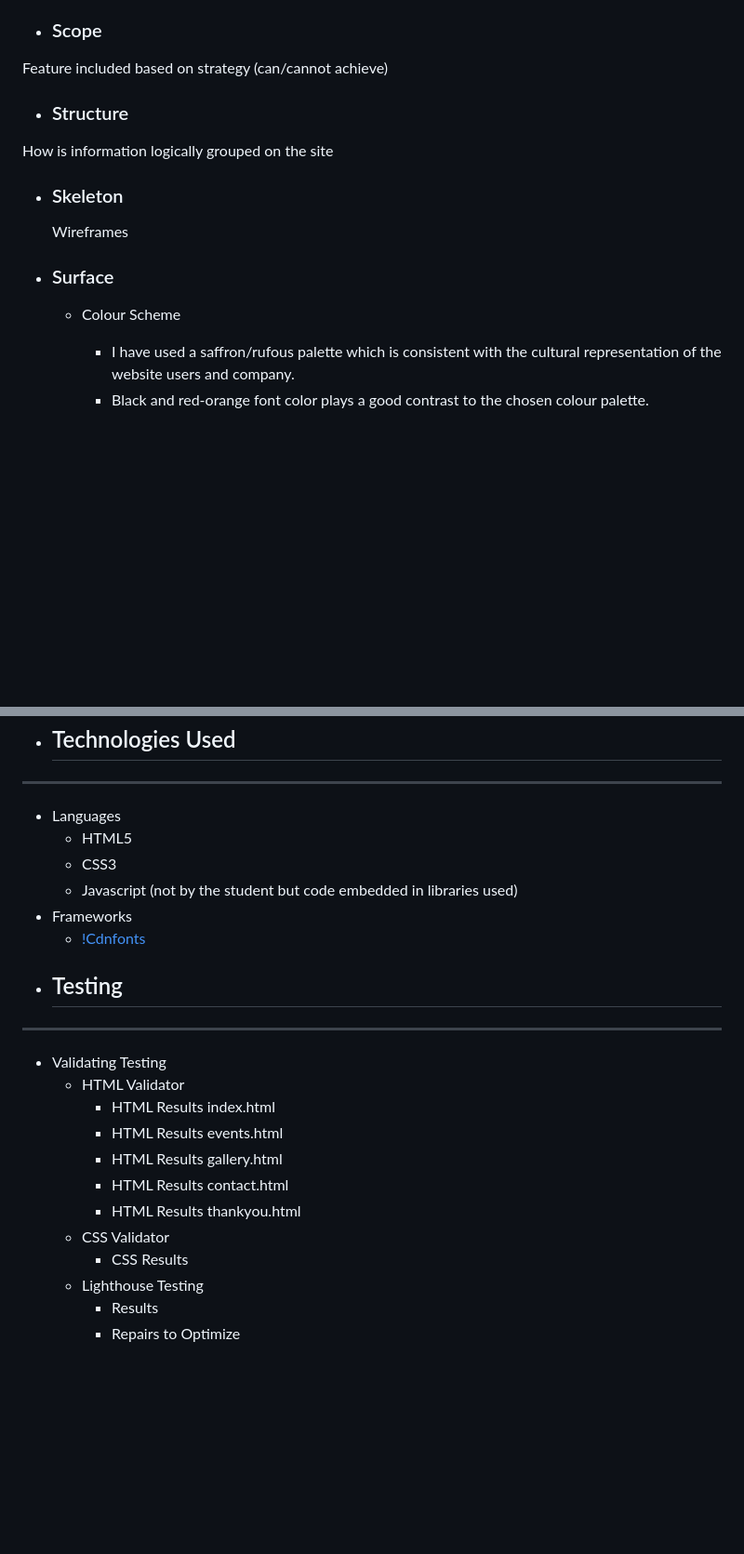
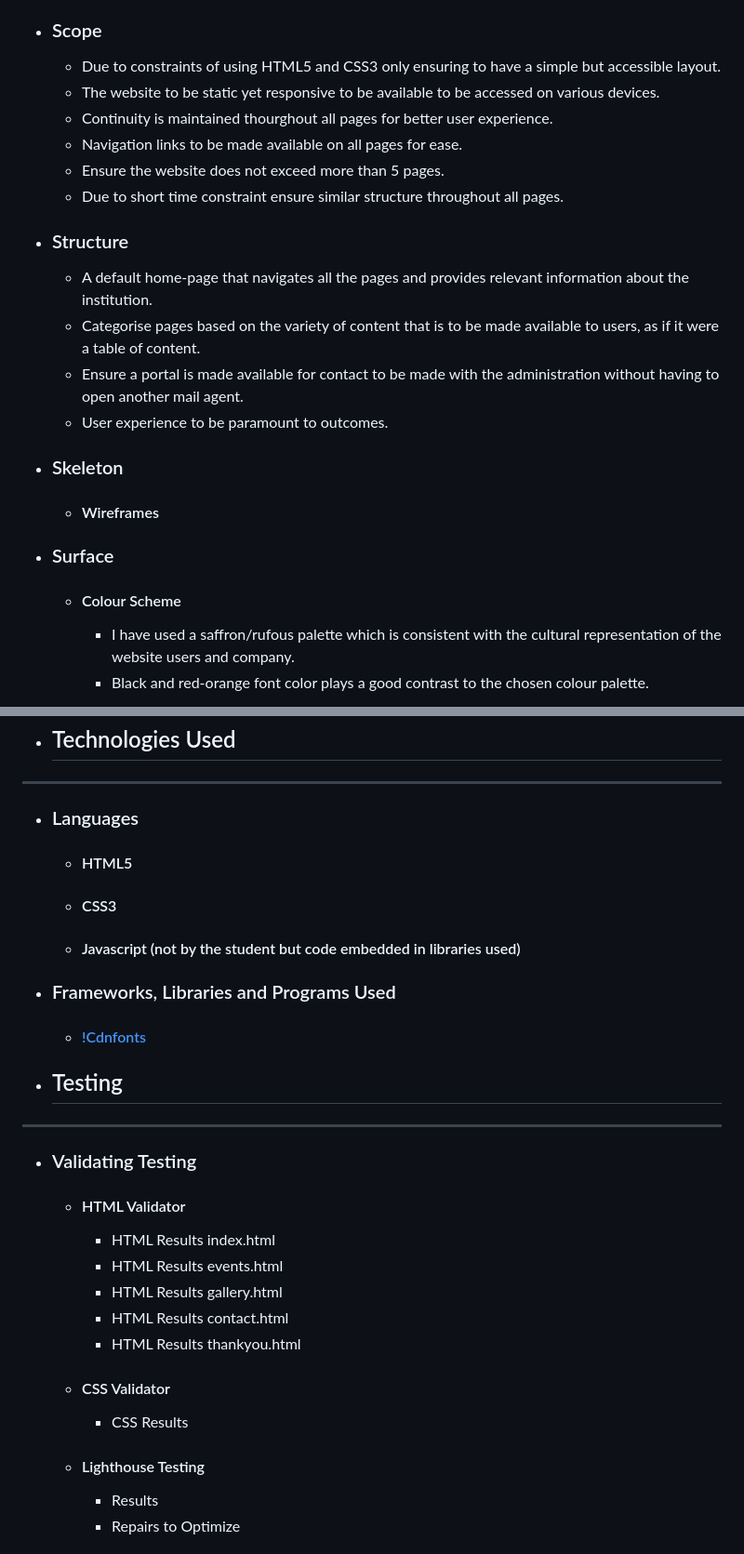
Before and after one commit to ashwinsel/Milestone-1, a Markdown page: README.md, 2 parts joined by grey strips. Shown: that part at 93% size. GitHub-like rendering; blank space fills up the shorter version.

```diff
--- a/README.md
+++ b/README.md
@@ -136,12 +133,20 @@ So strategy represents the business goals, the initial idea, why you want to bui
 	* Change Image formats to WebP.
 - ### Scope
-Feature included based on strategy (can/cannot achieve)
+	* Due to constraints of using HTML5 and CSS3 only ensuring to have a simple but accessible layout.
+	* The website to be static yet responsive to be available to be accessed on various devices.
+	* Continuity is maintained thourghout all pages for better user experience.
+	* Navigation links to be made available on all pages for ease.
+	* Ensure the website does not exceed more than 5 pages.
+	* Due to short time constraint ensure similar structure throughout all pages.
 - ### Structure
-How is information logically grouped on the site
+	* A default home-page that navigates all the pages and provides relevant information about the institution.
+	* Categorise pages based on the variety of content that is to be made available to users, as if it were a table of content.
+	* Ensure a portal is made available for contact to be made with the administration without having to open another mail agent.
+	* User experience to be paramount to outcomes.
 - ### Skeleton
-	Wireframes
+	+ #### Wireframes
 - ### Surface
-	+ Colour Scheme
+	+ #### Colour Scheme
 		* I have used a saffron/rufous palette which is consistent with the cultural representation of the website users and company.
 		* Black and red-orange font color plays a good contrast to the chosen colour palette.
 
@@ -200,24 +205,24 @@ How is information logically grouped on the site
 
 - ## Technologies Used
 ------------
-+ Languages
-	* HTML5
-	* CSS3
-	* Javascript (not by the student but code embedded in libraries used)
-+ Frameworks
-	* [!Cdnfonts][Cdnfonts]
++ ### Languages
+	* #### HTML5
+	* #### CSS3
+	* #### Javascript (not by the student but code embedded in libraries used)
++ ### Frameworks, Libraries and Programs Used
+	* #### [!Cdnfonts][Cdnfonts]
 - ## Testing
 ------------
-+ Validating Testing
-	* HTML Validator
++ ### Validating Testing
+	* #### HTML Validator
 		- HTML Results index.html
 		- HTML Results events.html
 		- HTML Results gallery.html
 		- HTML Results contact.html
 		- HTML Results thankyou.html
-	* CSS Validator
+	* #### CSS Validator
 		- CSS Results
-	* Lighthouse Testing
+	* #### Lighthouse Testing
 		- Results
 		- Repairs to Optimize
 
```
Also changed, not shown: other parts of README.md (+59 -59 lines).
